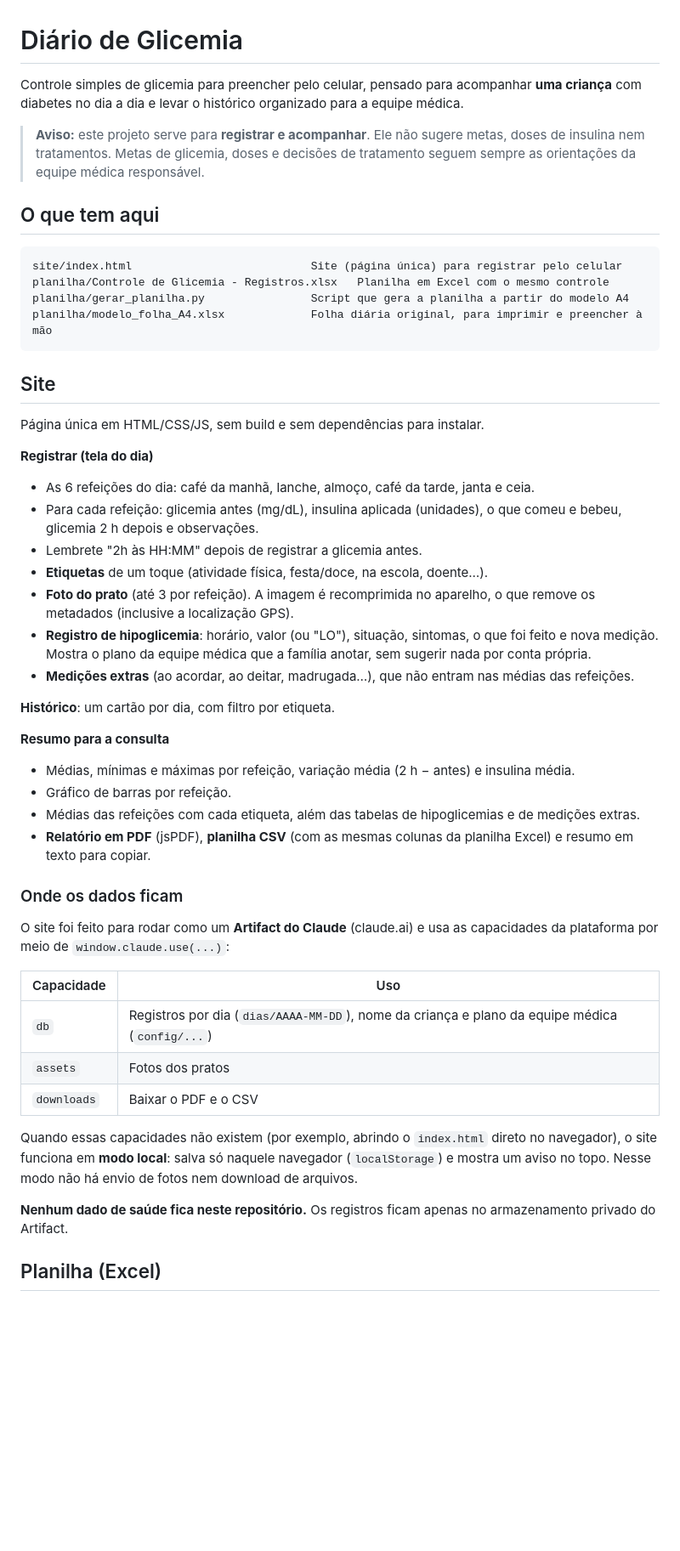
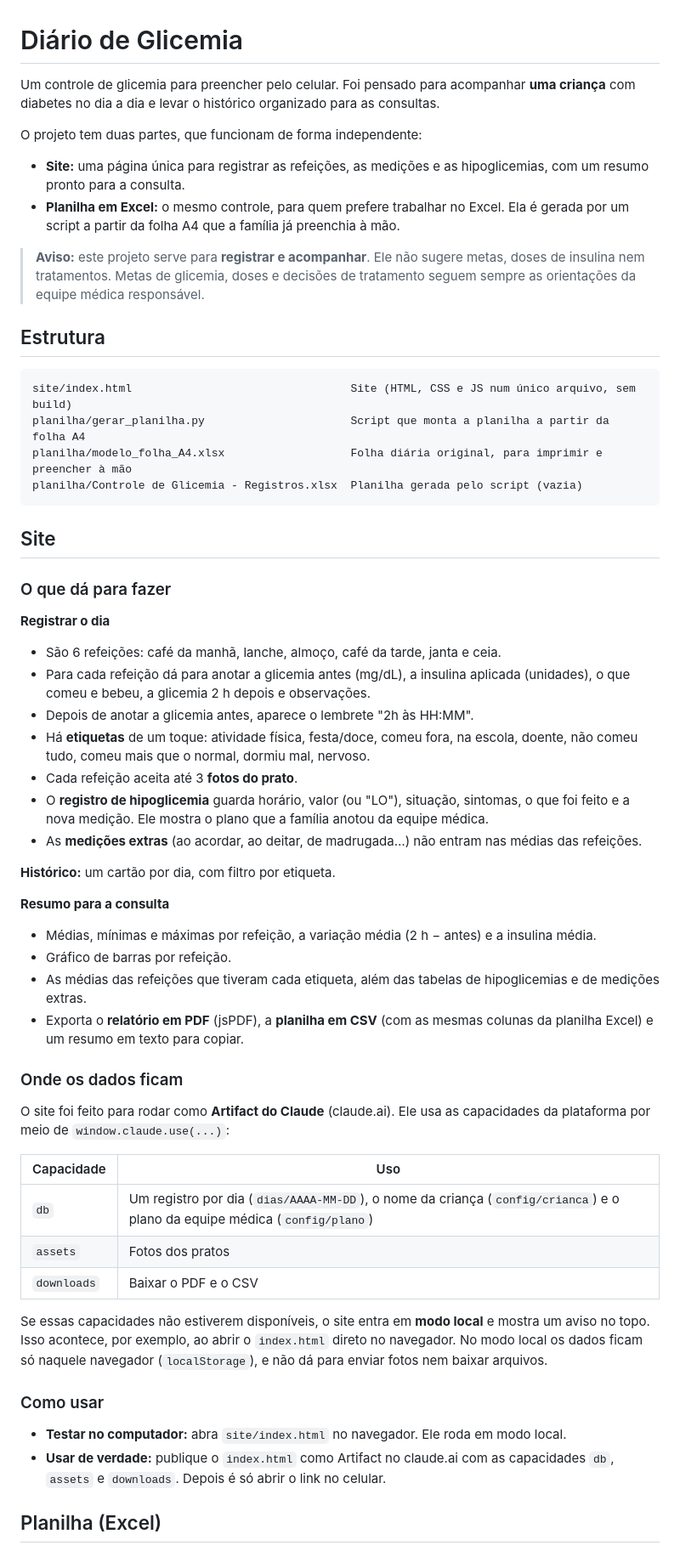
Before and after one commit to araujovito/glicemia-miguel, a Markdown page: README.md, the part around one of its changes. Shown at 85% size. GitHub-like rendering; blank space fills up the shorter version.

Commit message:
Reescreve o README para quem chega sem contexto
Correções de fatos:
- O repositório estava descrito como "público", mas é privado.
- Os caminhos seguiam a antiga pasta diario-glicemia/.
- A frase "o .gitignore já bloqueia" só passou a ser verdade no commit
  anterior; agora o README diz quais planilhas são aceitas e orienta a
  preencher uma cópia fora da pasta do projeto.

Acréscimos:
- Visão geral das duas partes (site e planilha) e de como se relacionam.
- Como testar localmente e como publicar como Artifact, com as
  capacidades necessárias (db, assets, downloads) e as chaves usadas.
- Seção "Decisões de projeto", que registra o porquê das escolhas: não
  sugerir tratamento (conferido no código: não há faixas de "valor
  bom/ruim"), fotos recomprimidas para remover a localização, um único
  HTML sem build e as mesmas colunas no CSV e na planilha.
- Estrutura das abas da planilha e de onde vêm as datas.

````diff
--- a/README.md
+++ b/README.md
@@ -1,52 +1,60 @@
 # Diário de Glicemia
 
-Controle simples de glicemia para preencher pelo celular, pensado para acompanhar **uma criança** com diabetes no dia a dia e levar o histórico organizado para a equipe médica.
+Um controle de glicemia para preencher pelo celular. Foi pensado para acompanhar **uma criança** com diabetes no dia a dia e levar o histórico organizado para as consultas.
+
+O projeto tem duas partes, que funcionam de forma independente:
+
+- **Site:** uma página única para registrar as refeições, as medições e as hipoglicemias, com um resumo pronto para a consulta.
+- **Planilha em Excel:** o mesmo controle, para quem prefere trabalhar no Excel. Ela é gerada por um script a partir da folha A4 que a família já preenchia à mão.
 
 > **Aviso:** este projeto serve para **registrar e acompanhar**. Ele não sugere metas, doses de insulina nem tratamentos. Metas de glicemia, doses e decisões de tratamento seguem sempre as orientações da equipe médica responsável.
 
-## O que tem aqui
+## Estrutura
 
 ```
-site/index.html                           Site (página única) para registrar pelo celular
-planilha/Controle de Glicemia - Registros.xlsx   Planilha em Excel com o mesmo controle
-planilha/gerar_planilha.py                Script que gera a planilha a partir do modelo A4
-planilha/modelo_folha_A4.xlsx             Folha diária original, para imprimir e preencher à mão
+site/index.html                                 Site (HTML, CSS e JS num único arquivo, sem build)
+planilha/gerar_planilha.py                      Script que monta a planilha a partir da folha A4
+planilha/modelo_folha_A4.xlsx                   Folha diária original, para imprimir e preencher à mão
+planilha/Controle de Glicemia - Registros.xlsx  Planilha gerada pelo script (vazia)
 ```
 
 ## Site
 
-Página única em HTML/CSS/JS, sem build e sem dependências para instalar.
+### O que dá para fazer
 
-**Registrar (tela do dia)**
-- As 6 refeições do dia: café da manhã, lanche, almoço, café da tarde, janta e ceia.
-- Para cada refeição: glicemia antes (mg/dL), insulina aplicada (unidades), o que comeu e bebeu, glicemia 2 h depois e observações.
-- Lembrete "2h às HH:MM" depois de registrar a glicemia antes.
-- **Etiquetas** de um toque (atividade física, festa/doce, na escola, doente…).
-- **Foto do prato** (até 3 por refeição). A imagem é recomprimida no aparelho, o que remove os metadados (inclusive a localização GPS).
-- **Registro de hipoglicemia**: horário, valor (ou "LO"), situação, sintomas, o que foi feito e nova medição. Mostra o plano da equipe médica que a família anotar, sem sugerir nada por conta própria.
-- **Medições extras** (ao acordar, ao deitar, madrugada…), que não entram nas médias das refeições.
+**Registrar o dia**
+- São 6 refeições: café da manhã, lanche, almoço, café da tarde, janta e ceia.
+- Para cada refeição dá para anotar a glicemia antes (mg/dL), a insulina aplicada (unidades), o que comeu e bebeu, a glicemia 2 h depois e observações.
+- Depois de anotar a glicemia antes, aparece o lembrete "2h às HH:MM".
+- Há **etiquetas** de um toque: atividade física, festa/doce, comeu fora, na escola, doente, não comeu tudo, comeu mais que o normal, dormiu mal, nervoso.
+- Cada refeição aceita até 3 **fotos do prato**.
+- O **registro de hipoglicemia** guarda horário, valor (ou "LO"), situação, sintomas, o que foi feito e a nova medição. Ele mostra o plano que a família anotou da equipe médica.
+- As **medições extras** (ao acordar, ao deitar, de madrugada…) não entram nas médias das refeições.
 
-**Histórico**: um cartão por dia, com filtro por etiqueta.
+**Histórico:** um cartão por dia, com filtro por etiqueta.
 
 **Resumo para a consulta**
-- Médias, mínimas e máximas por refeição, variação média (2 h − antes) e insulina média.
+- Médias, mínimas e máximas por refeição, a variação média (2 h − antes) e a insulina média.
 - Gráfico de barras por refeição.
-- Médias das refeições com cada etiqueta, além das tabelas de hipoglicemias e de medições extras.
-- **Relatório em PDF** (jsPDF), **planilha CSV** (com as mesmas colunas da planilha Excel) e resumo em texto para copiar.
+- As médias das refeições que tiveram cada etiqueta, além das tabelas de hipoglicemias e de medições extras.
+- Exporta o **relatório em PDF** (jsPDF), a **planilha em CSV** (com as mesmas colunas da planilha Excel) e um resumo em texto para copiar.
 
 ### Onde os dados ficam
 
-O site foi feito para rodar como um **Artifact do Claude** (claude.ai) e usa as capacidades da plataforma por meio de `window.claude.use(...)`:
+O site foi feito para rodar como **Artifact do Claude** (claude.ai). Ele usa as capacidades da plataforma por meio de `window.claude.use(...)`:
 
 | Capacidade | Uso |
 |---|---|
-| `db` | Registros por dia (`dias/AAAA-MM-DD`), nome da criança e plano da equipe médica (`config/...`) |
+| `db` | Um registro por dia (`dias/AAAA-MM-DD`), o nome da criança (`config/crianca`) e o plano da equipe médica (`config/plano`) |
 | `assets` | Fotos dos pratos |
 | `downloads` | Baixar o PDF e o CSV |
 
-Quando essas capacidades não existem (por exemplo, abrindo o `index.html` direto no navegador), o site funciona em **modo local**: salva só naquele navegador (`localStorage`) e mostra um aviso no topo. Nesse modo não há envio de fotos nem download de arquivos.
+Se essas capacidades não estiverem disponíveis, o site entra em **modo local** e mostra um aviso no topo. Isso acontece, por exemplo, ao abrir o `index.html` direto no navegador. No modo local os dados ficam só naquele navegador (`localStorage`), e não dá para enviar fotos nem baixar arquivos.
 
-**Nenhum dado de saúde fica neste repositório.** Os registros ficam apenas no armazenamento privado do Artifact.
+### Como usar
+
+- **Testar no computador:** abra `site/index.html` no navegador. Ele roda em modo local.
+- **Usar de verdade:** publique o `index.html` como Artifact no claude.ai com as capacidades `db`, `assets` e `downloads`. Depois é só abrir o link no celular.
 
 ## Planilha (Excel)
 
````
Also changed, not shown: other parts of README.md (+23 -3 lines).
